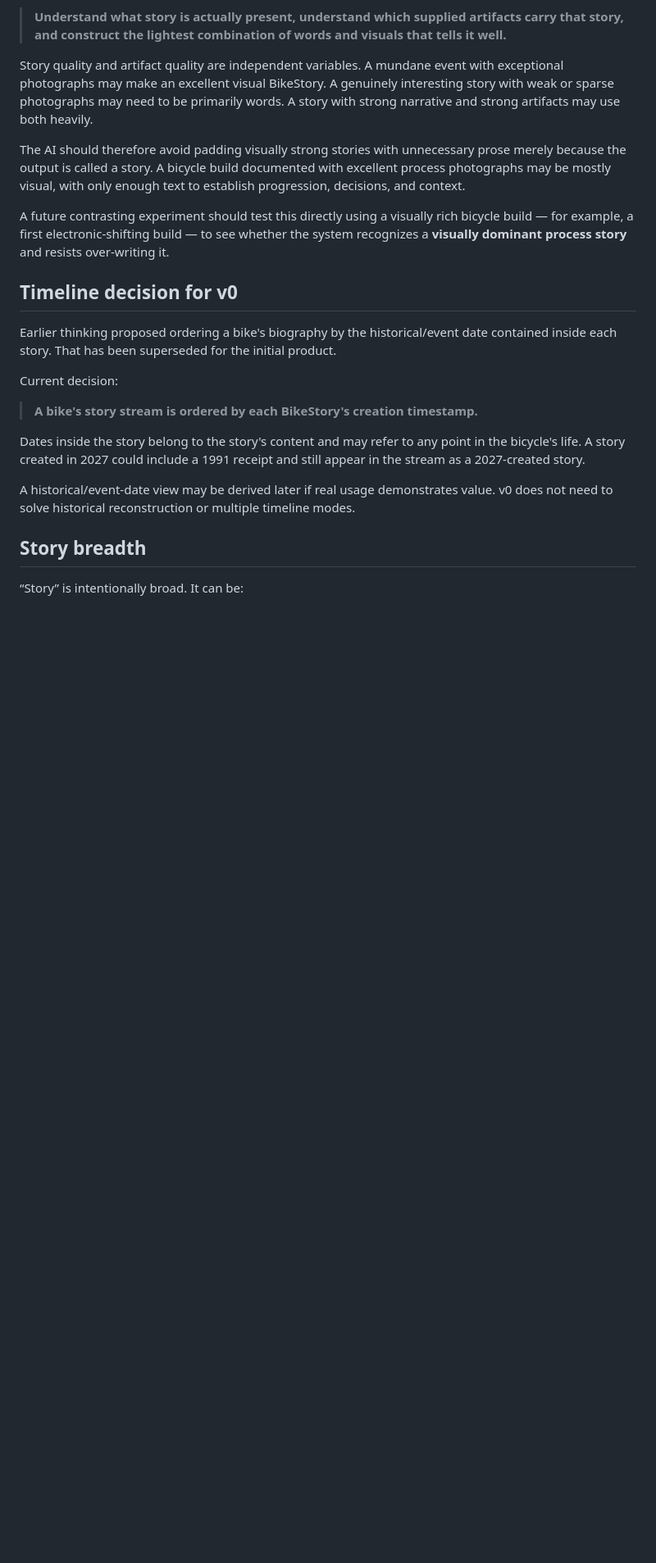
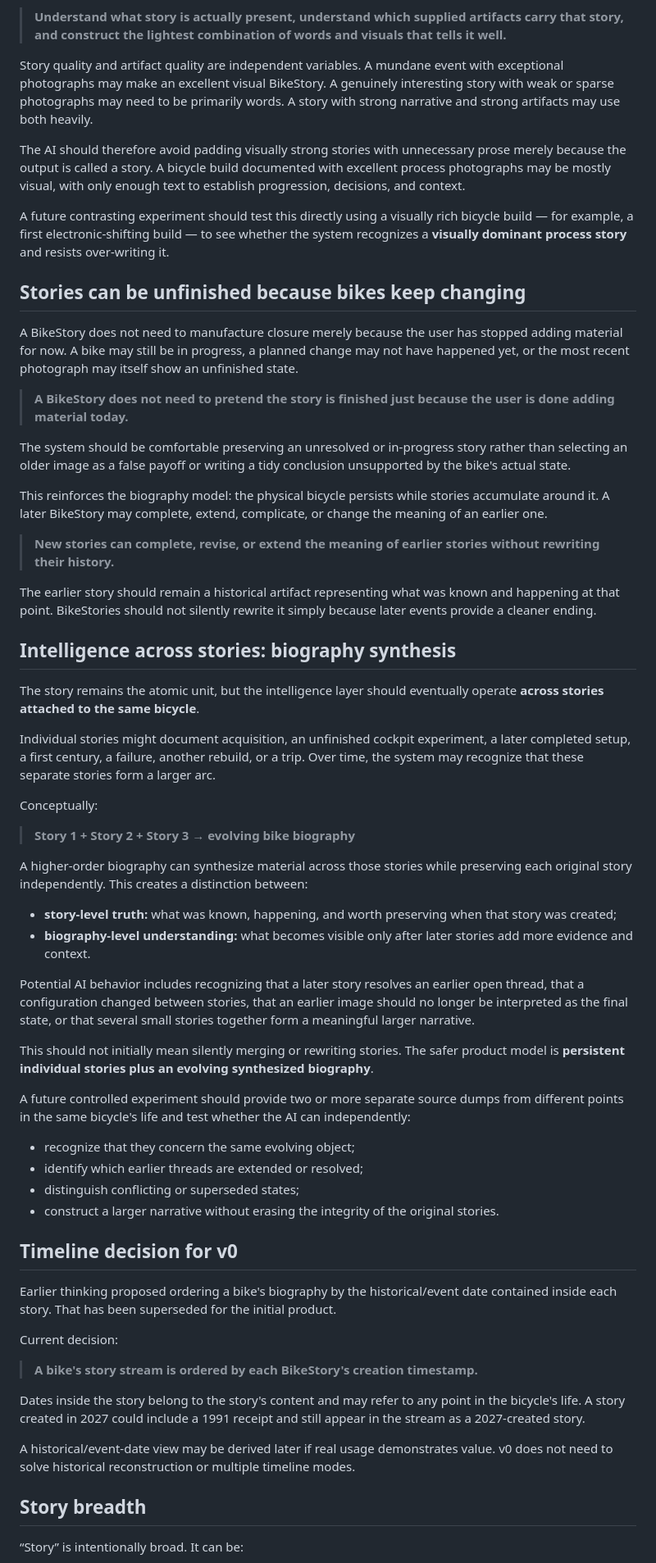
Before and after one commit to brianwpayne3-crypto/bike-stories, a Markdown page: docs/product-decisions.md, the part around one of its changes. Shown at 82% size. Drawn GitHub-style; blank space fills up the shorter version.

Commit message:
Capture artifact selection and evolving biography findings

```diff
--- a/docs/product-decisions.md
+++ b/docs/product-decisions.md
@@ -140,6 +162,44 @@ The AI should therefore avoid padding visually strong stories with unnecessary p
 
 A future contrasting experiment should test this directly using a visually rich bicycle build — for example, a first electronic-shifting build — to see whether the system recognizes a **visually dominant process story** and resists over-writing it.
 
+## Stories can be unfinished because bikes keep changing
+
+A BikeStory does not need to manufacture closure merely because the user has stopped adding material for now. A bike may still be in progress, a planned change may not have happened yet, or the most recent photograph may itself show an unfinished state.
+
+> **A BikeStory does not need to pretend the story is finished just because the user is done adding material today.**
+
+The system should be comfortable preserving an unresolved or in-progress story rather than selecting an older image as a false payoff or writing a tidy conclusion unsupported by the bike's actual state.
+
+This reinforces the biography model: the physical bicycle persists while stories accumulate around it. A later BikeStory may complete, extend, complicate, or change the meaning of an earlier one.
+
+> **New stories can complete, revise, or extend the meaning of earlier stories without rewriting their history.**
+
+The earlier story should remain a historical artifact representing what was known and happening at that point. BikeStories should not silently rewrite it simply because later events provide a cleaner ending.
+
+## Intelligence across stories: biography synthesis
+
+The story remains the atomic unit, but the intelligence layer should eventually operate **across stories attached to the same bicycle**.
+
+Individual stories might document acquisition, an unfinished cockpit experiment, a later completed setup, a first century, a failure, another rebuild, or a trip. Over time, the system may recognize that these separate stories form a larger arc.
+
+Conceptually:
+
+> **Story 1 + Story 2 + Story 3 → evolving bike biography**
+
+A higher-order biography can synthesize material across those stories while preserving each original story independently. This creates a distinction between:
+- **story-level truth:** what was known, happening, and worth preserving when that story was created;
+- **biography-level understanding:** what becomes visible only after later stories add more evidence and context.
+
+Potential AI behavior includes recognizing that a later story resolves an earlier open thread, that a configuration changed between stories, that an earlier image should no longer be interpreted as the final state, or that several small stories together form a meaningful larger narrative.
+
+This should not initially mean silently merging or rewriting stories. The safer product model is **persistent individual stories plus an evolving synthesized biography**.
+
+A future controlled experiment should provide two or more separate source dumps from different points in the same bicycle's life and test whether the AI can independently:
+- recognize that they concern the same evolving object;
+- identify which earlier threads are extended or resolved;
+- distinguish conflicting or superseded states;
+- construct a larger narrative without erasing the integrity of the original stories.
+
 ## Timeline decision for v0
 
 Earlier thinking proposed ordering a bike's biography by the historical/event date contained inside each story. That has been superseded for the initial product.
```
Also changed, not shown: other parts of docs/product-decisions.md (+26 -0 lines).
